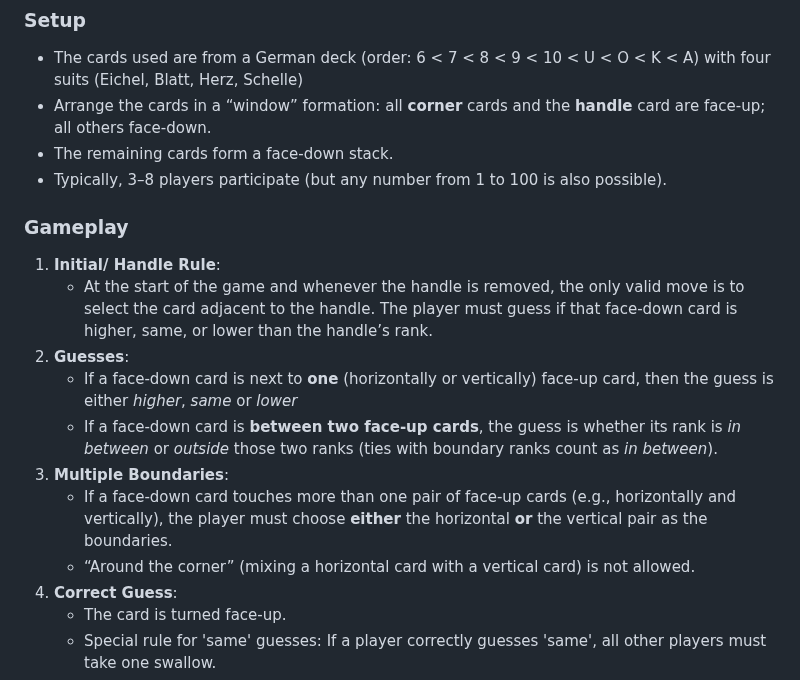
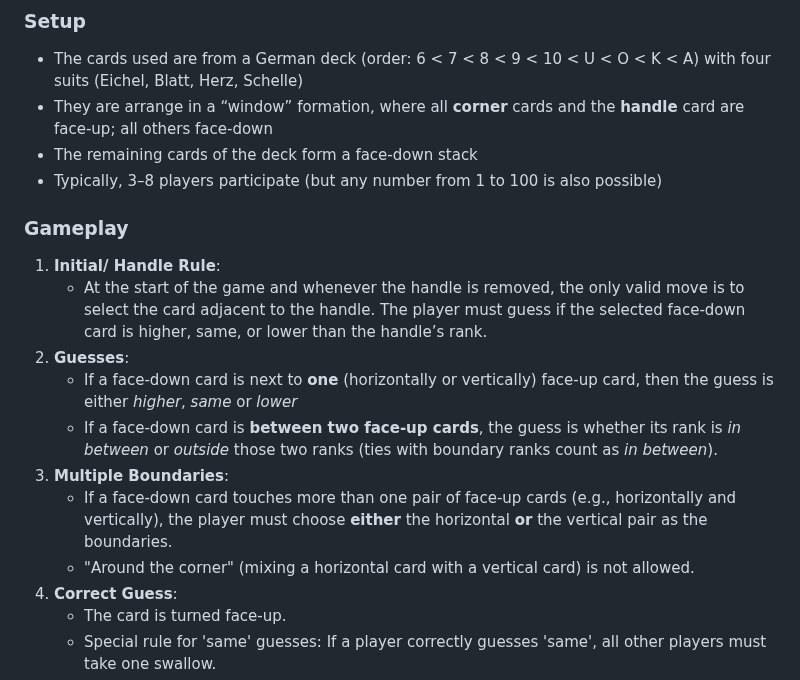
Before and after one commit to TimS120/window_german_drinking_game, a Markdown page: README.md, the part around one of its changes. Rendered like a GitHub page.

```diff
--- a/README.md
+++ b/README.md
@@ -21,19 +23,19 @@ This project's purpose is the:
 
 ### Setup
 - The cards used are from a German deck (order: 6 < 7 < 8 < 9 < 10 < U < O < K < A) with four suits (Eichel, Blatt, Herz, Schelle)
-- Arrange the cards in a “window” formation: all **corner** cards and the **handle** card are face-up; all others face-down.
-- The remaining cards form a face-down stack.
-- Typically, 3–8 players participate (but any number from 1 to 100 is also possible).
+- They are arrange in a “window” formation, where all **corner** cards and the **handle** card are face-up; all others face-down
+- The remaining cards of the deck form a face-down stack
+- Typically, 3–8 players participate (but any number from 1 to 100 is also possible)
 
 ### Gameplay
 1. **Initial/ Handle Rule**:
-   - At the start of the game and whenever the handle is removed, the only valid move is to select the card adjacent to the handle. The player must guess if that face‑down card is higher, same, or lower than the handle’s rank.
+   - At the start of the game and whenever the handle is removed, the only valid move is to select the card adjacent to the handle. The player must guess if the selected face‑down card is higher, same, or lower than the handle’s rank.
 2. **Guesses**:
    - If a face-down card is next to **one** (horizontally or vertically) face-up card, then the guess is either *higher*, *same* or *lower*
    - If a face-down card is **between two face-up cards**, the guess is whether its rank is *in between* or *outside* those two ranks (ties with boundary ranks count as *in between*).
 3. **Multiple Boundaries**:
    - If a face-down card touches more than one pair of face-up cards (e.g., horizontally and vertically), the player must choose **either** the horizontal **or** the vertical pair as the boundaries.
-   - “Around the corner” (mixing a horizontal card with a vertical card) is not allowed.
+   - "Around the corner" (mixing a horizontal card with a vertical card) is not allowed.
 4. **Correct Guess**:
    - The card is turned face-up.
    - Special rule for 'same' guesses: If a player correctly guesses 'same', all other players must take one swallow.
```
Also changed, not shown: other parts of README.md (+44 -51 lines), resources/docs/full_game.png, 5 other files.
